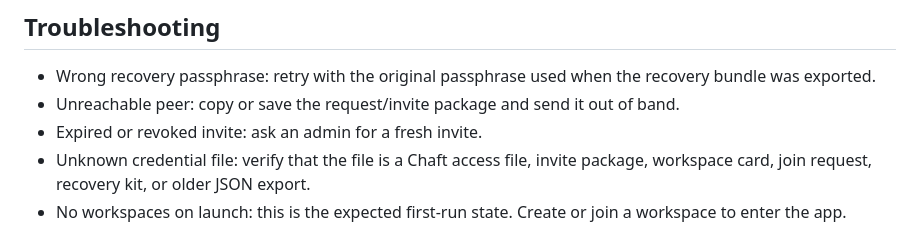
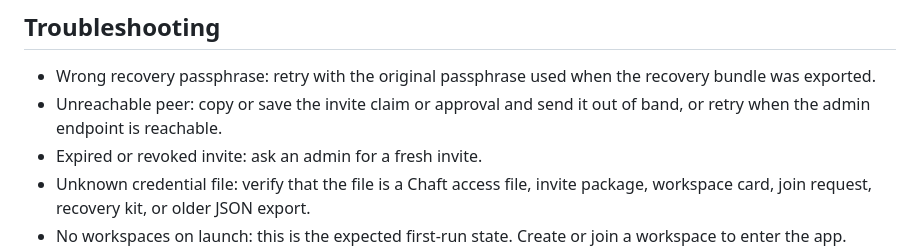
Before and after one commit to Jurshsmith/chaft, a Markdown page: guides/workspace-lifecycle.md, the part around one of its changes. GitHub-like rendering.

```diff
--- a/guides/workspace-lifecycle.md
+++ b/guides/workspace-lifecycle.md
@@ -179,8 +190,8 @@ Already-synced historical content remains a separate product/security concern.
 
 - Wrong recovery passphrase: retry with the original passphrase used when the
   recovery bundle was exported.
-- Unreachable peer: copy or save the request/invite package and send it out of
-  band.
+- Unreachable peer: copy or save the invite claim or approval and send it out
+  of band, or retry when the admin endpoint is reachable.
 - Expired or revoked invite: ask an admin for a fresh invite.
 - Unknown credential file: verify that the file is a Chaft access file, invite
   package, workspace card, join request, recovery kit, or older JSON export.
```
Also changed, not shown: other parts of guides/workspace-lifecycle.md (+28 -17 lines), README.md (+7 -4 lines).
